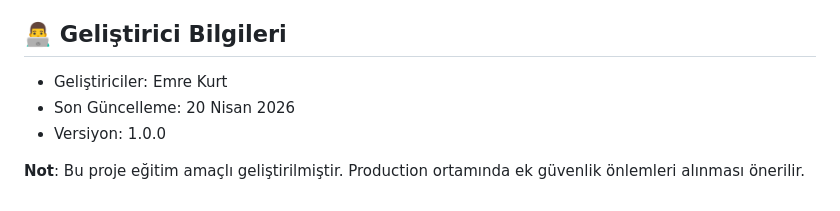
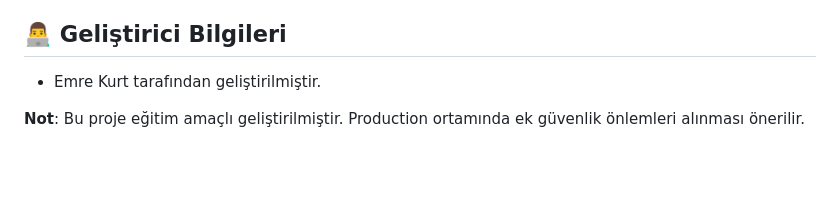
Before and after one commit to dev-emrekurt/novastore_flutter, a Markdown page: README.md, the part around the change. Drawn GitHub-style; blank space fills up the shorter version.

Commit message:
Update README to remove developer info and version
Removed developer information and version details from README.

```diff
--- a/README.md
+++ b/README.md
@@ -313,9 +313,6 @@ Map<String, dynamic> _ordersData
 
 ## 👨‍💻 Geliştirici Bilgileri
 
-- Geliştiriciler: Emre Kurt
-- Son Güncelleme: 20 Nisan 2026
-- Versiyon: 1.0.0
-
+- Emre Kurt tarafından geliştirilmiştir.
 
 **Not**: Bu proje eğitim amaçlı geliştirilmiştir. Production ortamında ek güvenlik önlemleri alınması önerilir.
```
